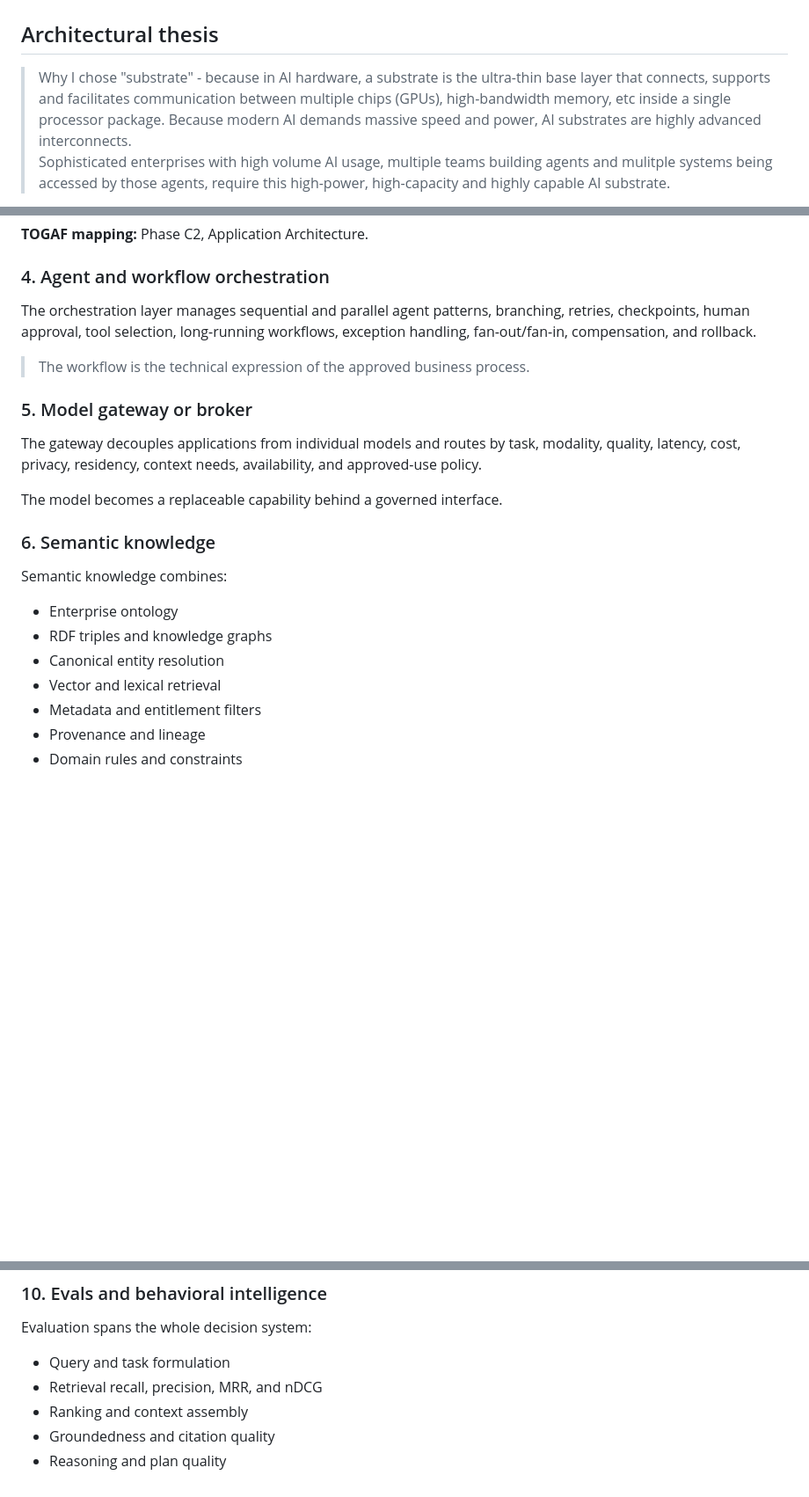
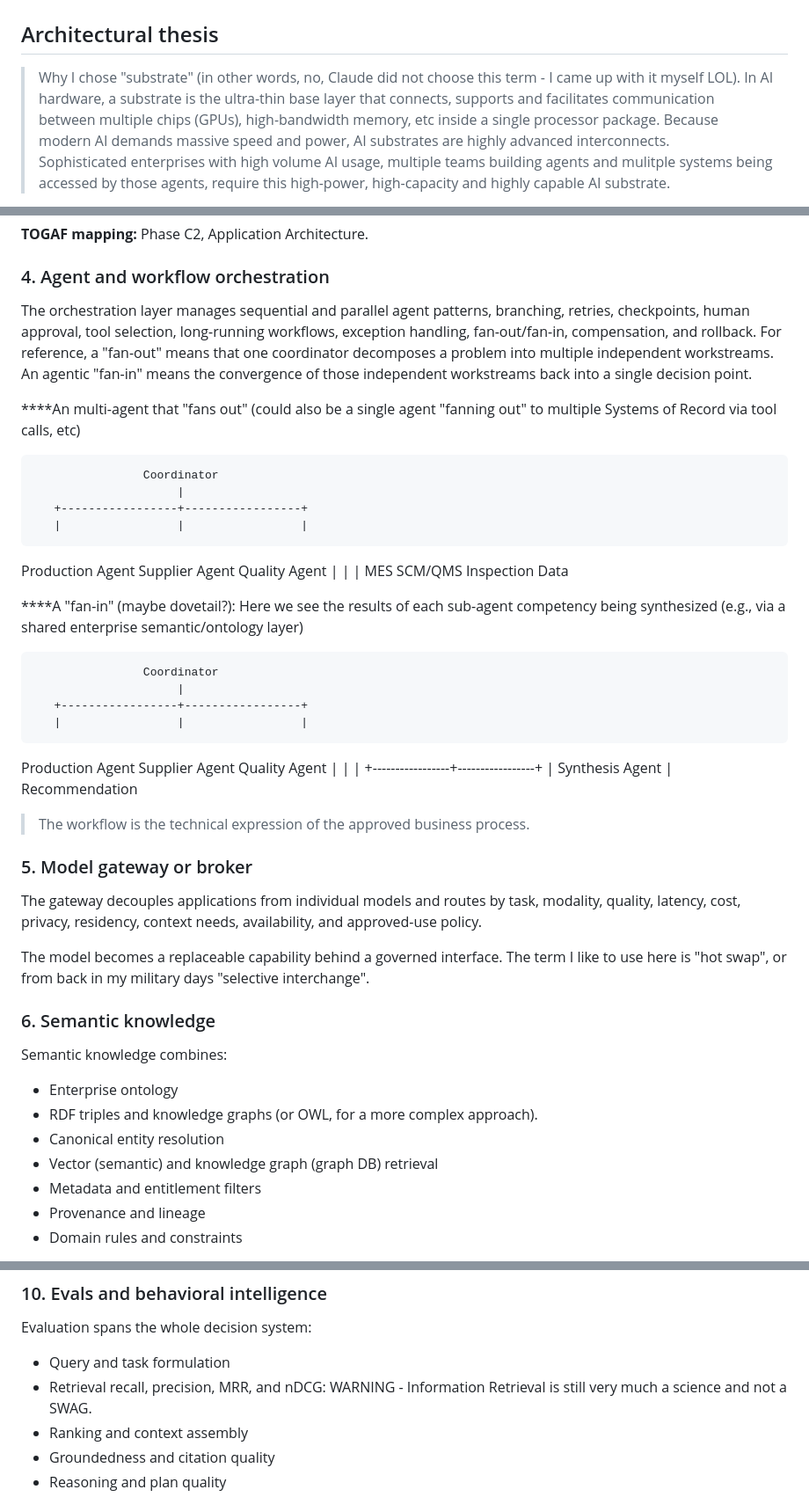
Before and after one commit to ja4h3ad/enterprise-ai-substrate, a Markdown page: README.md, 3 parts joined by grey strips. Shown at 88% size. GitHub-like rendering; blank space fills up the shorter version.

```diff
--- a/README.md
+++ b/README.md
@@ -2,7 +2,7 @@
 
 ## Architectural thesis
 
-> Why I chose "substrate" - because in AI hardware, a substrate is the ultra-thin base layer that connects, supports and facilitates communication between multiple chips (GPUs), high-bandwidth memory, etc inside a single processor package.  Because modern AI demands massive speed and power, AI substrates are highly advanced interconnects.
+> Why I chose "substrate" (in other words, no, Claude did not choose this term - I came up with it myself LOL).  In AI hardware, a substrate is the ultra-thin base layer that connects, supports and facilitates communication between multiple chips (GPUs), high-bandwidth memory, etc inside a single processor package.  Because modern AI demands massive speed and power, AI substrates are highly advanced interconnects.
 > Sophisticated enterprises with high volume AI usage, multiple teams building agents and mulitple systems being accessed by those agents, require this high-power, high-capacity and highly capable AI substrate.
 
 The architecture begins with a **business need, user interaction, application request, or enterprise event**—not with a model. It then applies identity and policy, exposes reusable AI application services, coordinates agentic workflows, grounds reasoning in semantic knowledge, invokes approved enterprise capabilities, maintains durable state, and continuously evaluates behavior and business outcomes.
@@ -111,7 +111,33 @@ These are logical application services, not individual prompts.
 
 ### 4. Agent and workflow orchestration
 
-The orchestration layer manages sequential and parallel agent patterns, branching, retries, checkpoints, human approval, tool selection, long-running workflows, exception handling, fan-out/fan-in, compensation, and rollback.
+The orchestration layer manages sequential and parallel agent patterns, branching, retries, checkpoints, human approval, tool selection, long-running workflows, exception handling, fan-out/fan-in, compensation, and rollback.  For reference, a "fan-out" means that one coordinator decomposes a problem into multiple independent workstreams.  An agentic "fan-in" means the convergence of those independent workstreams back into a single decision point.
+
+****An multi-agent that "fans out" (could also be a single agent "fanning out" to multiple Systems of Record via tool calls, etc)
+
+                    Coordinator
+                         |
+       +-----------------+-----------------+
+       |                 |                 |
+ Production Agent   Supplier Agent   Quality Agent
+       |                 |                 |
+     MES               SCM/QMS         Inspection Data
+
+****A "fan-in" (maybe dovetail?):  Here we see the results of each sub-agent competency being synthesized (e.g., via a shared enterprise semantic/ontology layer)
+
+                    Coordinator
+                         |
+       +-----------------+-----------------+
+       |                 |                 |
+ Production Agent   Supplier Agent   Quality Agent
+       |                 |                 |
+       +-----------------+-----------------+
+                         |
+                  Synthesis Agent
+                         |
+                 Recommendation
+
+
 
 > The workflow is the technical expression of the approved business process.
 
@@ -119,16 +145,16 @@ The orchestration layer manages sequential and parallel agent patterns, branchin
 
 The gateway decouples applications from individual models and routes by task, modality, quality, latency, cost, privacy, residency, context needs, availability, and approved-use policy.
 
-The model becomes a replaceable capability behind a governed interface.
+The model becomes a replaceable capability behind a governed interface.  The term I like to use here is "hot swap", or from back in my military days "selective interchange".
 
 ### 6. Semantic knowledge
 
 Semantic knowledge combines:
 
 - Enterprise ontology
-- RDF triples and knowledge graphs
+- RDF triples and knowledge graphs (or OWL, for a more complex approach).
 - Canonical entity resolution
-- Vector and lexical retrieval
+- Vector (semantic) and knowledge graph (graph DB) retrieval
 - Metadata and entitlement filters
 - Provenance and lineage
 - Domain rules and constraints
@@ -164,7 +190,7 @@ Conversation history is not the business source of truth. Structured workflow an
 Evaluation spans the whole decision system:
 
 - Query and task formulation
-- Retrieval recall, precision, MRR, and nDCG
+- Retrieval recall, precision, MRR, and nDCG: WARNING - Information Retrieval is still very much a science and not a SWAG.
 - Ranking and context assembly
 - Groundedness and citation quality
 - Reasoning and plan quality
```
Also changed, not shown: other parts of README.md (+1 -17 lines).
